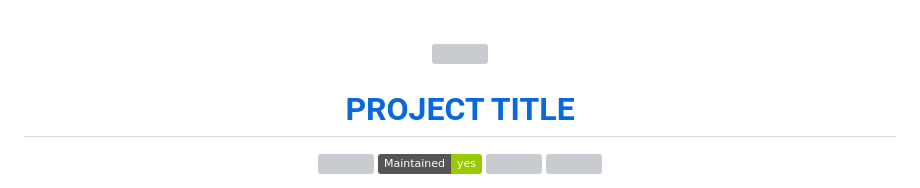
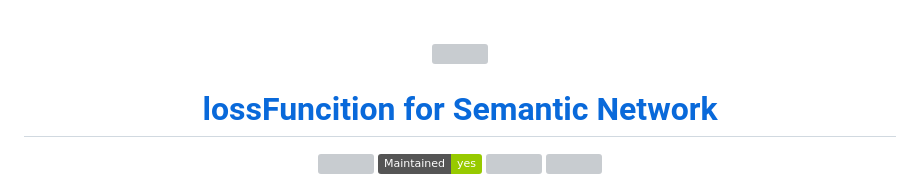
Before and after one commit to Piero24/lossFuncition-4SN, a Markdown page: new-README.md, the part around the change. Rendered like a GitHub page; badges without logos; grey boxes are pictures that could not be loaded.

```diff
--- a/new-README.md
+++ b/new-README.md
@@ -18,7 +18,7 @@
   <img src="https://findicons.com/files/icons/2779/simple_icons/512/apple_512_black.png" width="100" height="100">
 </p>
 <h1 align="center">
-    <a href="https://github.com/Piero24/**REPO-NAME**">PROJECT TITLE</a>
+    <a href="https://github.com/Piero24/**REPO-NAME**">lossFuncition for Semantic Network</a>
 </h1>
 <p align="center">
     <!-- BADGE -->
```
